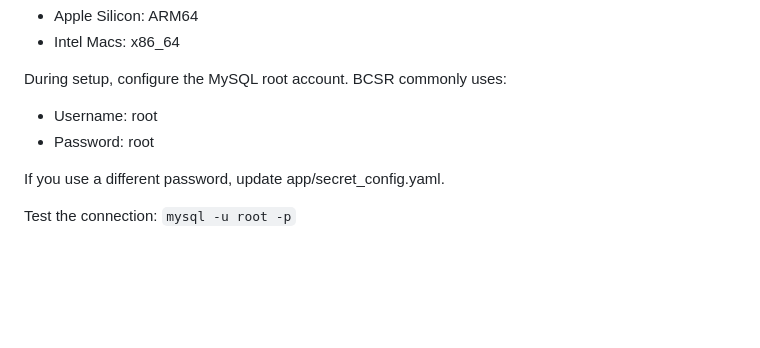
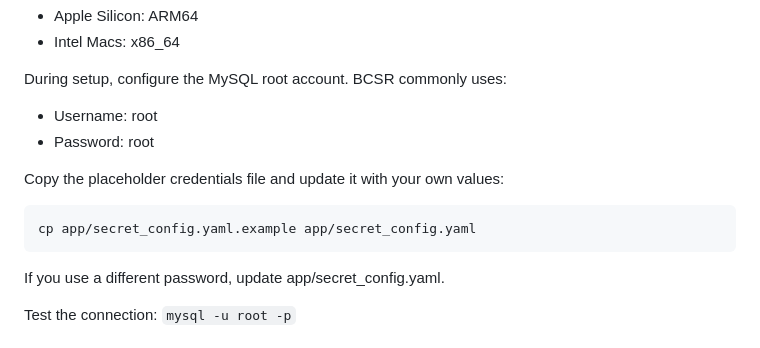
Before and after one commit to BCStudentSoftwareDevTeam/bcsr, a Markdown page: README.md, the part around the change. GitHub-like rendering; blank space fills up the shorter version.

Commit message:
Update README with placeholder db credentials instructions
Added instructions for copying and updating the credentials file.

````diff
--- a/README.md
+++ b/README.md
@@ -82,6 +82,10 @@ During setup, configure the MySQL root account. BCSR commonly uses:
 - Username: root
 - Password: root
 
+Copy the placeholder credentials file and update it with your own values:
+```bash
+cp app/secret_config.yaml.example app/secret_config.yaml
+```
 If you use a different password, update app/secret_config.yaml.
 
 Test the connection: ```mysql -u root -p```
````
